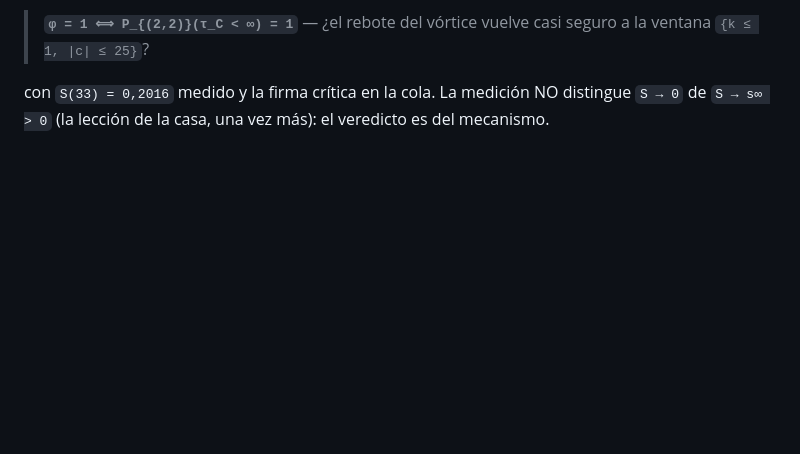
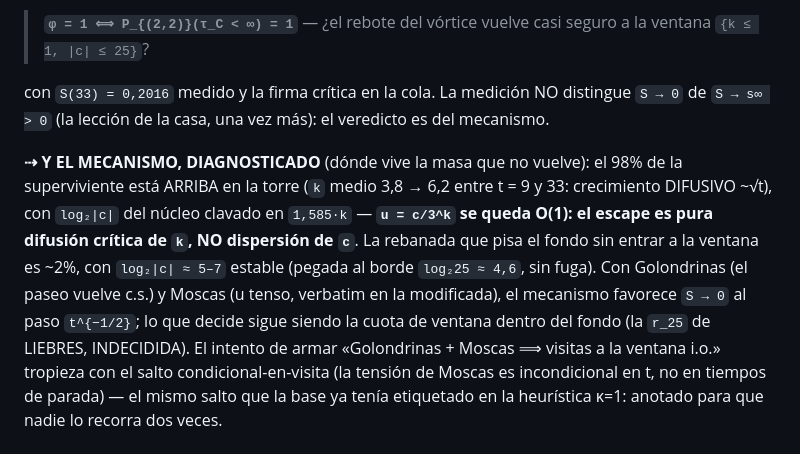
Before and after one commit to theswordofthemorning/conjeturadecollazpython, a Markdown page: bitacora.md, the part around the change. GitHub-like rendering; blank space fills up the shorter version.

Commit message:
el mecanismo del ciclo, diagnosticado: el escape es difusion critica de k con u = O(1) -- no dispersion de c; el salto condicional-en-visita, anotado
Co-Authored-By: Claude Fable 5 <noreply@anthropic.com>

```diff
--- a/bitacora.md
+++ b/bitacora.md
@@ -51,6 +51,23 @@ abierta en su enunciado más limpio conocido:
 con `S(33) = 0,2016` medido y la firma crítica en la cola. La
 medición NO distingue `S → 0` de `S → s∞ > 0` (la lección de la
 casa, una vez más): el veredicto es del mecanismo.
+
+**⇢ Y EL MECANISMO, DIAGNOSTICADO** (dónde vive la masa que no
+vuelve): el 98% de la superviviente está ARRIBA en la torre
+(`k` medio 3,8 → 6,2 entre t = 9 y 33: crecimiento DIFUSIVO ~√t),
+con `log₂|c|` del núcleo clavado en `1,585·k` — **`u = c/3^k` se
+queda O(1): el escape es pura difusión crítica de `k`, NO
+dispersión de `c`**. La rebanada que pisa el fondo sin entrar a la
+ventana es ~2%, con `log₂|c| ≈ 5–7` estable (pegada al borde
+`log₂25 ≈ 4,6`, sin fuga). Con Golondrinas (el paseo vuelve c.s.)
+y Moscas (u tenso, verbatim en la modificada), el mecanismo
+favorece `S → 0` al paso `t^{−1/2}`; lo que decide sigue siendo la
+cuota de ventana dentro del fondo (la `r_25` de LIEBRES,
+INDECIDIDA). El intento de armar «Golondrinas + Moscas ⟹ visitas a
+la ventana i.o.» tropieza con el salto condicional-en-visita (la
+tensión de Moscas es incondicional en t, no en tiempos de parada) —
+el mismo salto que la base ya tenía etiquetado en la heurística
+κ=1: anotado para que nadie lo recorra dos veces.
 
 # ⇢ 10-08-2026 (7) — LA CORRECCIÓN 50 (cazada por Opus 5, vía el usuario) Y EL TEOREMA B: LA SUMA ENTERA, BAJO EL UMBRAL
 
```
